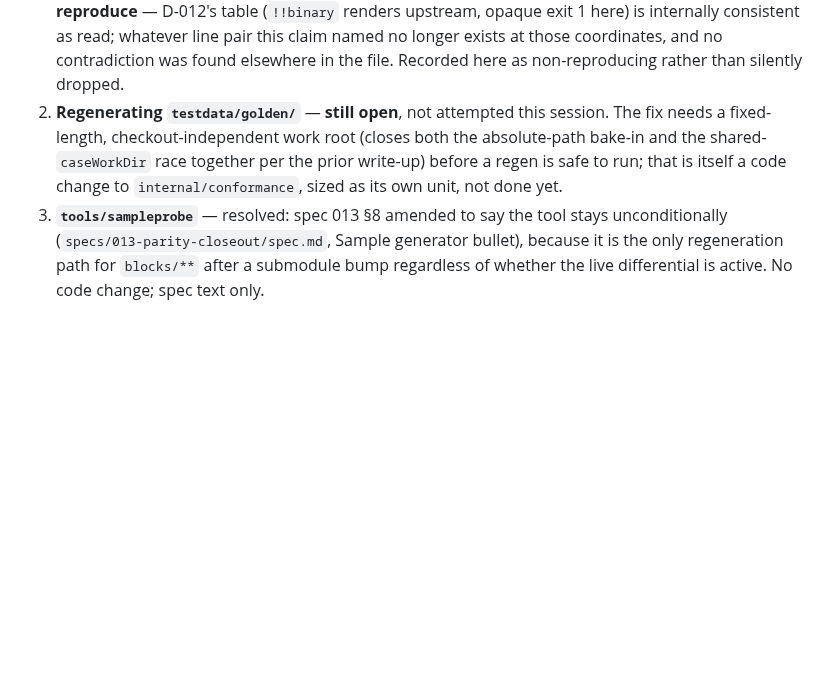
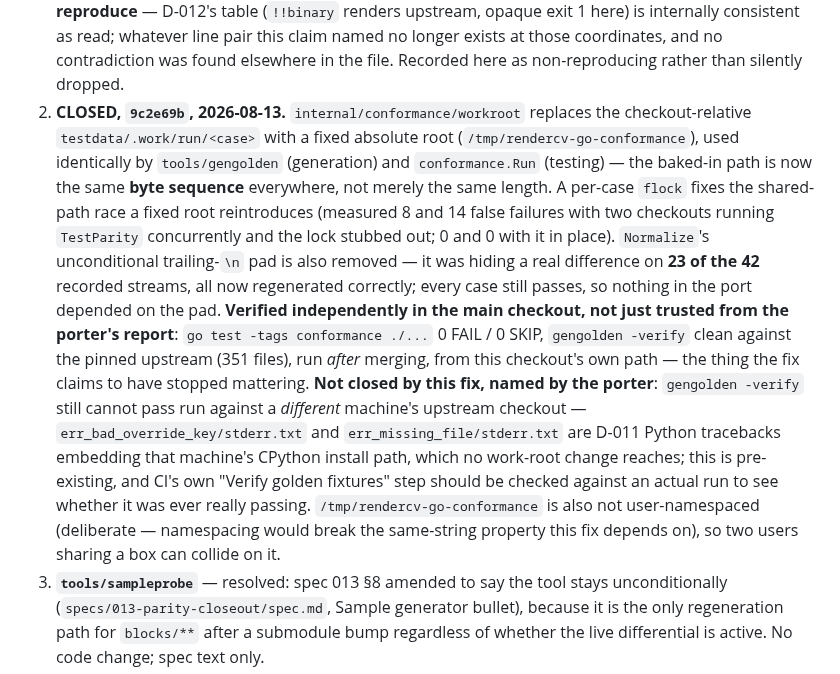
Before and after one commit to nonamecat19/rendercv-go, a Markdown page: specs/STATE.md, the part around the change. GitHub-like rendering; blank space fills up the shorter version.

Commit message:
docs: record the golden work-root portability closure
Independently re-verified in the main checkout after merge, not just
trusted from the porter's report: go test -tags conformance ./... is
0 FAIL/0 SKIP and gengolden -verify is clean against the pinned
upstream, run from this checkout's own path -- the exact thing the
fix claims stopped mattering.

Claude-Session: https://claude.ai/code/session_01GXAtgNrDehAa6bU5xU8ZHS

```diff
--- a/specs/STATE.md
+++ b/specs/STATE.md
@@ -497,10 +497,25 @@ session by direct edit, not by a porter or a fresh-context verifier — **flag t
    upstream, opaque exit 1 here) is internally consistent as read; whatever line pair this claim
    named no longer exists at those coordinates, and no contradiction was found elsewhere in the
    file. Recorded here as non-reproducing rather than silently dropped.
-2. **Regenerating `testdata/golden/`** — **still open**, not attempted this session. The fix needs a
-   fixed-length, checkout-independent work root (closes both the absolute-path bake-in and the
-   shared-`caseWorkDir` race together per the prior write-up) before a regen is safe to run; that is
-   itself a code change to `internal/conformance`, sized as its own unit, not done yet.
+2. **CLOSED, `9c2e69b`, 2026-08-13.** `internal/conformance/workroot` replaces the checkout-relative
+   `testdata/.work/run/<case>` with a fixed absolute root (`/tmp/rendercv-go-conformance`), used
+   identically by `tools/gengolden` (generation) and `conformance.Run` (testing) — the baked-in path
+   is now the same **byte sequence** everywhere, not merely the same length. A per-case `flock` fixes
+   the shared-path race a fixed root reintroduces (measured 8 and 14 false failures with two
+   checkouts running `TestParity` concurrently and the lock stubbed out; 0 and 0 with it in place).
+   `Normalize`'s unconditional trailing-`\n` pad is also removed — it was hiding a real difference on
+   **23 of the 42** recorded streams, all now regenerated correctly; every case still passes, so
+   nothing in the port depended on the pad. **Verified independently in the main checkout, not just
+   trusted from the porter's report**: `go test -tags conformance ./...` 0 FAIL / 0 SKIP,
+   `gengolden -verify` clean against the pinned upstream (351 files), run *after* merging, from this
+   checkout's own path — the thing the fix claims to have stopped mattering.
+   **Not closed by this fix, named by the porter**: `gengolden -verify` still cannot pass run against
+   a *different* machine's upstream checkout — `err_bad_override_key/stderr.txt` and
+   `err_missing_file/stderr.txt` are D-011 Python tracebacks embedding that machine's CPython
+   install path, which no work-root change reaches; this is pre-existing, and CI's own "Verify golden
+   fixtures" step should be checked against an actual run to see whether it was ever really passing.
+   `/tmp/rendercv-go-conformance` is also not user-namespaced (deliberate — namespacing would break
+   the same-string property this fix depends on), so two users sharing a box can collide on it.
 3. **`tools/sampleprobe`** — resolved: spec 013 §8 amended to say the tool stays unconditionally
    (`specs/013-parity-closeout/spec.md`, Sample generator bullet), because it is the only
    regeneration path for `blocks/**` after a submodule bump regardless of whether the live
```
